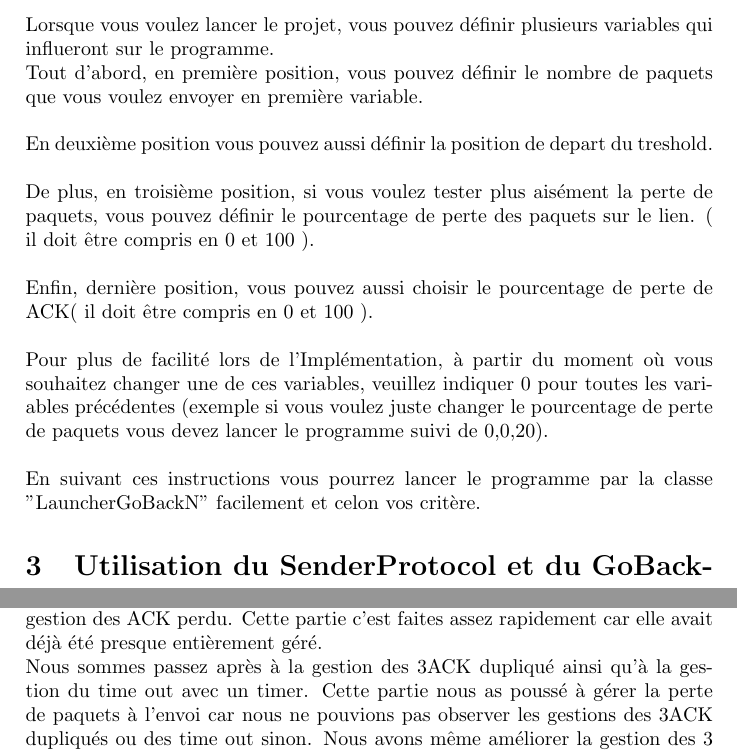
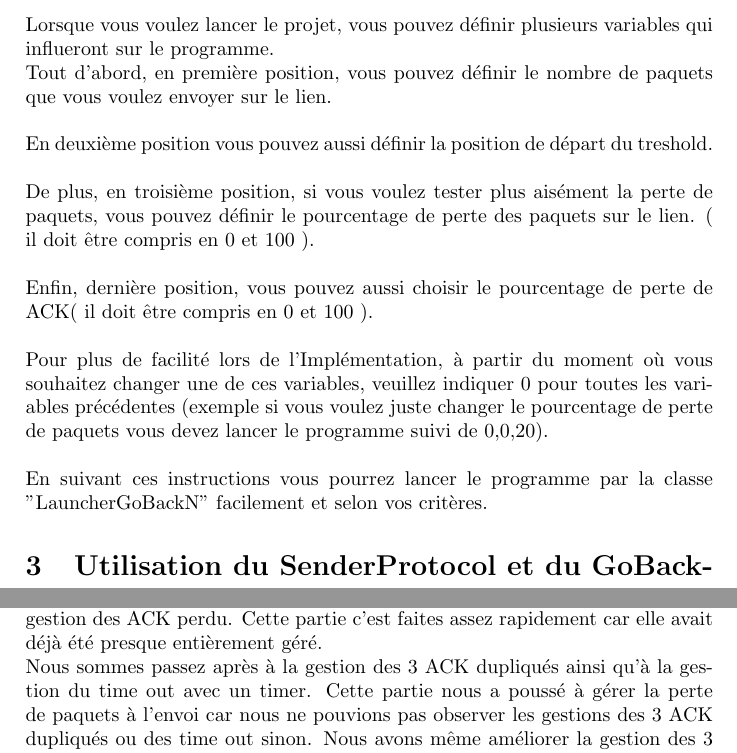
Before and after one commit to pierre503/gobackn, a LaTeX document (rapport/rapport.tex): two parts of pages 2 and 3 of 4, joined at a grey line, cut so that both start at the same text. Compiled offline with pdfLaTeX.

Commit message:
corections orthographe

```diff
--- a/rapport/rapport.tex
+++ b/rapport/rapport.tex
@@ -19,9 +19,9 @@ avec un contrôle de la congestion de type Reno au sein d'un simulateur fourni p
 
 \section{Lancement}
 Lorsque vous voulez lancer le projet, vous pouvez définir plusieurs variables qui influeront sur le programme.\\
-Tout d'abord, en première position, vous pouvez définir le nombre de paquets que vous voulez envoyer en première variable.\\
+Tout d'abord, en première position, vous pouvez définir le nombre de paquets que vous voulez envoyer sur le lien.\\
 \\
-En deuxième position vous pouvez aussi définir la position de depart du treshold.\\
+En deuxième position vous pouvez aussi définir la position de départ du treshold.\\
 \\
 De plus, en troisième position, si vous voulez tester plus aisément la perte de paquets, vous pouvez définir le pourcentage de perte des paquets sur le lien.
 ( il doit être compris en 0 et 100 ).\\
@@ -30,7 +30,7 @@ Enfin, dernière position, vous pouvez aussi choisir le pourcentage de perte de
 \\
 Pour plus de facilité lors de l'Implémentation, à partir du moment où vous souhaitez changer une de ces variables, veuillez indiquer 0 pour toutes les variables précédentes (exemple si vous voulez juste changer le pourcentage de perte de paquets vous devez lancer le programme suivi de 0,0,20).\\
 \\
-En suivant ces instructions vous pourrez lancer le programme par la classe "LauncherGoBackN" facilement et celon vos critère.
+En suivant ces instructions vous pourrez lancer le programme par la classe "LauncherGoBackN" facilement et selon vos critères.
 
 \section{Utilisation du SenderProtocol et du GoBackNProtocol dans d'autre simulation}
 Le SenderProtocol et le GoBackNProtocol peuvent être utilisés dans d'autres simulations. Ils doivent cependant être lancé ensemble car ils fonctionnent ensemble. Une fois, le SenderProtocol et le GoBackNProtocol créé, et rajouté dans un ip listener, vous pouvez lancer la communication entre les deux en lançant la méthode "launch" du SenderProtocol. Après la méthode launch lancée vous pouvez rajouter des messages de deux façons au SenderProtocol. Soit vous pouvez envoyer  une ArrayList de messages (sous forme d'entier de 32 bits) avec la méthode "addMessageTosend", soit rajouter directement une ArrayList de "PayloadMessage" mais ceux-ci doivent alors déjà avoir leur bon numéro de séquence ou alors ils vont créer des gestions de timeout à l'infini. Une fois tout les messages envoyer à l'instance de SenderProtocol vous devez lui signaler que vous avez fini en laçant la méthode "end" qui signalera que vous ne voulez plus envoyer de messages et qu'il peut s'arrêter une fois qu'il a envoyer tout les messages.\\
@@ -41,7 +41,7 @@ Durant une simulation deux sortes de données vont être créée. Il y aura les
 \section{Choix dans l'implémentation}
 Au commencement nous avons créé un programme simple pour envoyer des messages avec des numéros de séquence et qu'une fois ceux-ci reçu par le receveur qu'il confirme la réception avec un ACK. Nous avons donc choisi que nos paquets d'envoi contiendraient un numéro de séquence en binaire, d'une taille de 32 bits suivi du message. Ce qui nous as permis de facilement différencier le numéro de séquence du message.\\
 Une fois les paquets bien envoyé et les ACK bien reçus nous sommes passé à la gestion des ACK perdu. Cette partie c'est faites assez rapidement car elle avait déjà été presque entièrement géré.\\
-Nous sommes passez après à la gestion des 3ACK dupliqué ainsi qu'à la gestion du time out avec un timer. Cette partie nous as poussé à gérer la perte de paquets à l'envoi car nous ne pouvions pas observer les gestions des 3ACK dupliqués ou des time out sinon. Nous avons même améliorer la gestion des 3 ACK, car ceux-ci ne peuvent lancer des exceptions qu'une seul fois. C'est-à-dire que si le timer est trop long et ne se déclenche pas et qu'il y a 6 ACK dupliqués nous n'activons qu'une fois la gestion des 3 ACK dupliqués (même si normalement un time out doit logiquement se déclencher avant).\\
+Nous sommes passez après à la gestion des 3 ACK dupliqués ainsi qu'à la gestion du time out avec un timer. Cette partie nous a poussé à gérer la perte de paquets à l'envoi car nous ne pouvions pas observer les gestions des 3 ACK dupliqués ou des time out sinon. Nous avons même améliorer la gestion des 3 ACK, car ceux-ci ne peuvent lancer des exceptions qu'une seul fois. C'est-à-dire que si le timer est trop long et ne se déclenche pas et qu'il y a 6 ACK dupliqués nous n'activons qu'une fois la gestion des 3 ACK dupliqués (même si normalement un time out doit logiquement se déclencher avant).\\
 Une fois tout ces fonctionnalité implémenté nous avons permis à l'utilisateur de définir des variables du programmes pour pouvoir faire des observations plus proche de celles qu'il souhaiterait.\\
 Pour terminer nous avons permis à l'utilisateur de rajouter des éléments à l'envoi quand il le voulait durant l'exécution du programmes et de choisir quand il avait fini d'envoyer ses informations.\\
 
```
Also changed, not shown: rapport/rapport.pdf.
